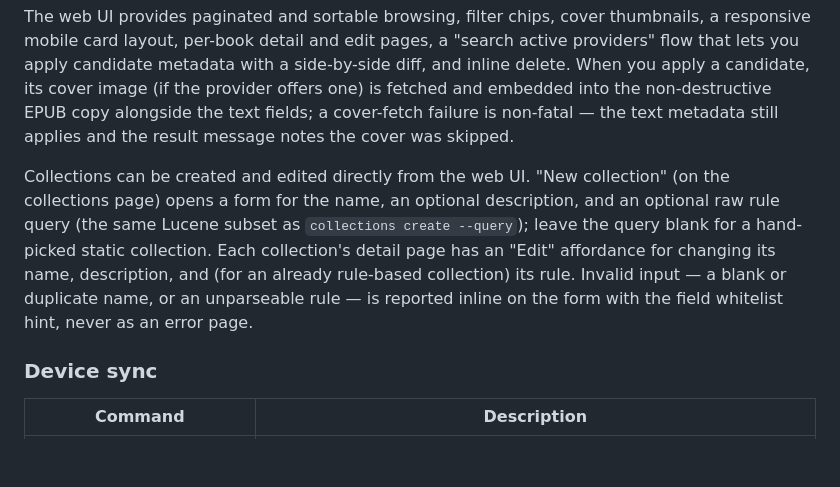
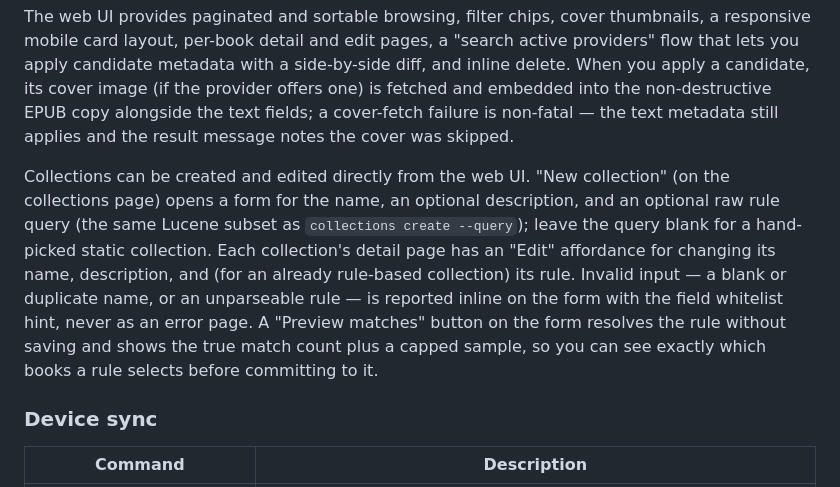
Before and after one commit to JoeCotellese/bookery, a Markdown page: README.md, the part around one of its changes. GitHub-like rendering; blank space fills up the shorter version.

```diff
--- a/README.md
+++ b/README.md
@@ -244,7 +244,7 @@ author:"Ursula K. Le Guin" NOT tag:reread
 
 The web UI provides paginated and sortable browsing, filter chips, cover thumbnails, a responsive mobile card layout, per-book detail and edit pages, a "search active providers" flow that lets you apply candidate metadata with a side-by-side diff, and inline delete. When you apply a candidate, its cover image (if the provider offers one) is fetched and embedded into the non-destructive EPUB copy alongside the text fields; a cover-fetch failure is non-fatal — the text metadata still applies and the result message notes the cover was skipped.
 
-Collections can be created and edited directly from the web UI. "New collection" (on the collections page) opens a form for the name, an optional description, and an optional raw rule query (the same Lucene subset as `collections create --query`); leave the query blank for a hand-picked static collection. Each collection's detail page has an "Edit" affordance for changing its name, description, and (for an already rule-based collection) its rule. Invalid input — a blank or duplicate name, or an unparseable rule — is reported inline on the form with the field whitelist hint, never as an error page.
+Collections can be created and edited directly from the web UI. "New collection" (on the collections page) opens a form for the name, an optional description, and an optional raw rule query (the same Lucene subset as `collections create --query`); leave the query blank for a hand-picked static collection. Each collection's detail page has an "Edit" affordance for changing its name, description, and (for an already rule-based collection) its rule. Invalid input — a blank or duplicate name, or an unparseable rule — is reported inline on the form with the field whitelist hint, never as an error page. A "Preview matches" button on the form resolves the rule without saving and shows the true match count plus a capped sample, so you can see exactly which books a rule selects before committing to it.
 
 ### Device sync
 
```
Also changed, not shown: other parts of README.md (+1 -1 lines), docs/roadmap.md (+1 -0 lines).
